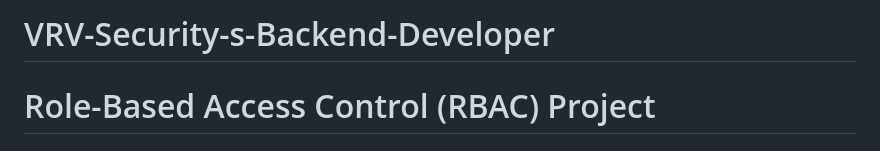
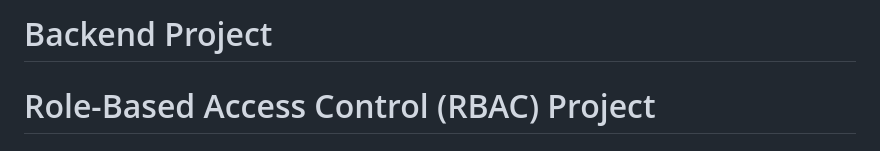
Before and after one commit to LITHEESHWAR/Authentication_project, a Markdown page: README.md, the part around the change. Rendered like a GitHub page.

```diff
--- a/README.md
+++ b/README.md
@@ -1,4 +1,4 @@
-# VRV-Security-s-Backend-Developer
+# Backend Project
 
 # Role-Based Access Control (RBAC) Project
 
```
